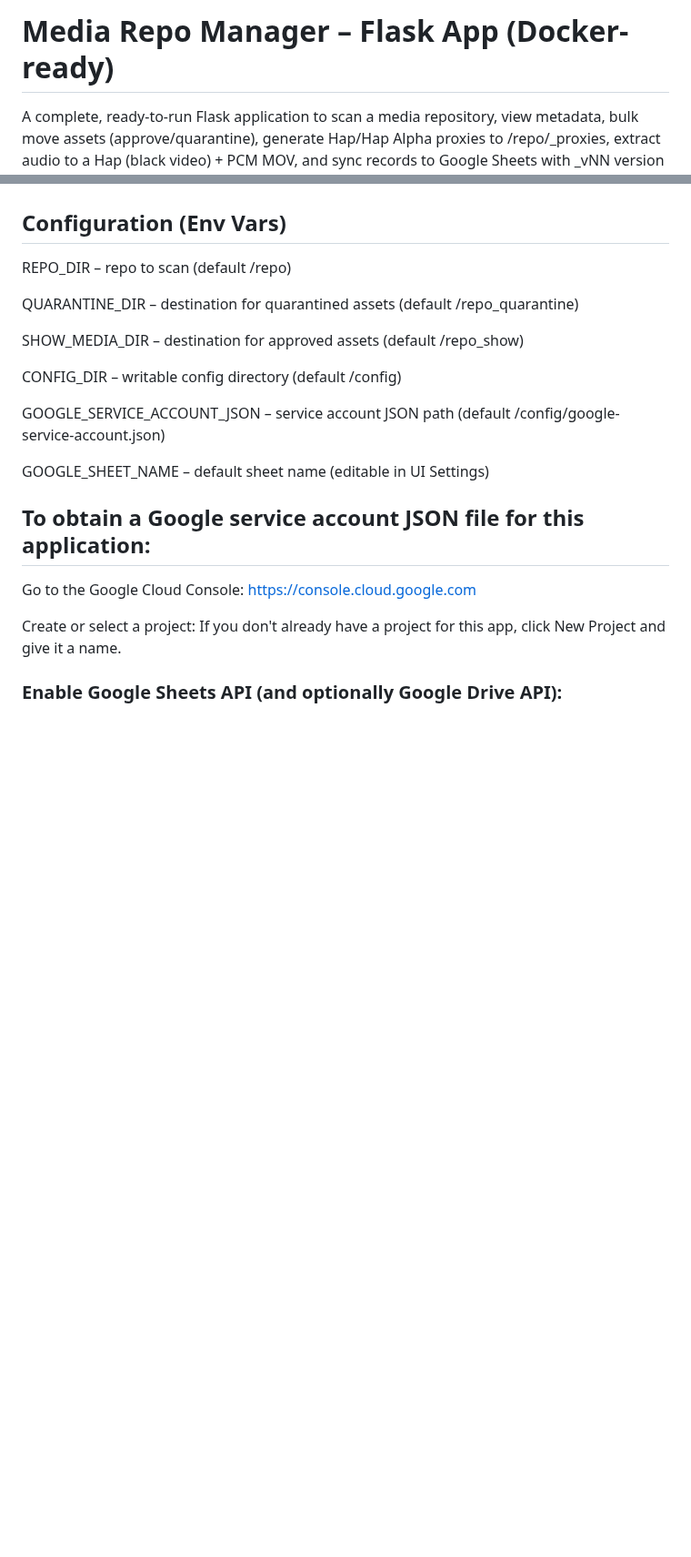
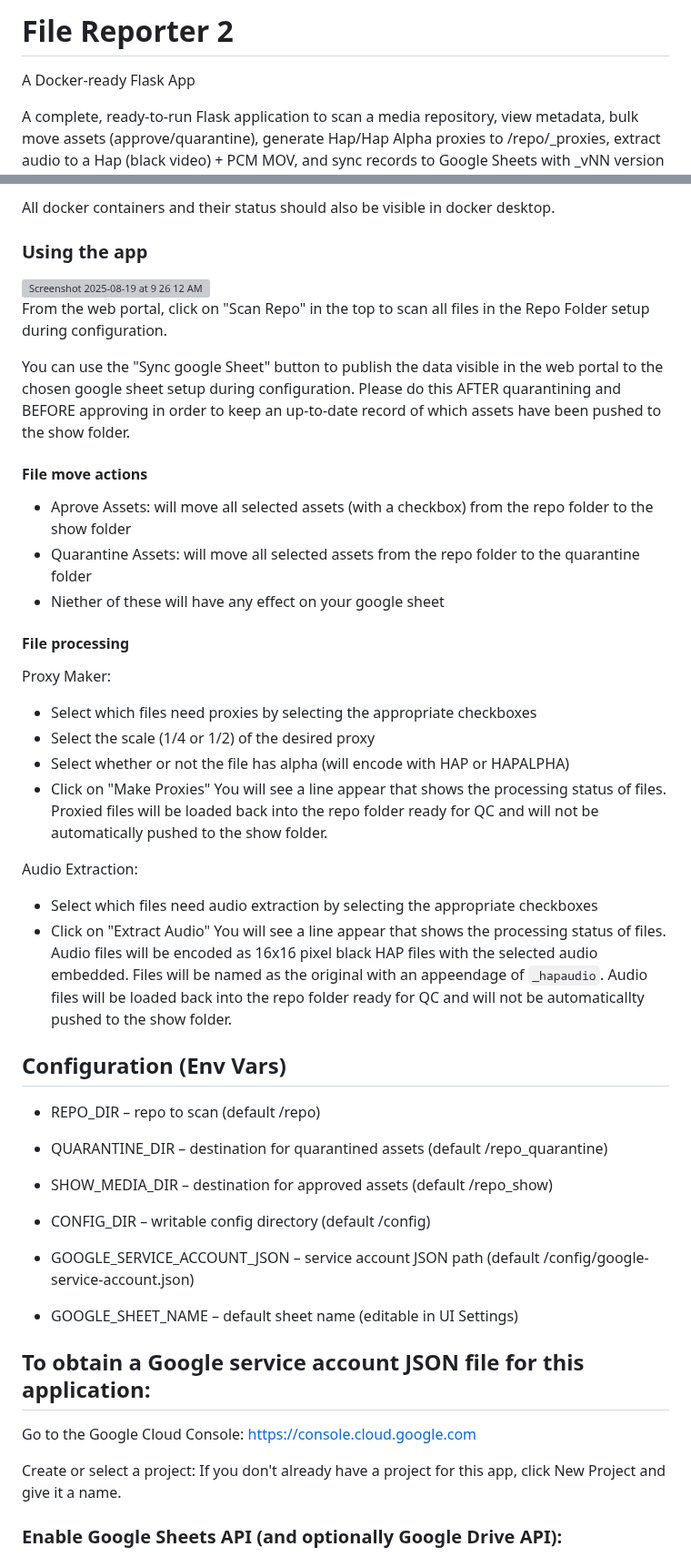
Before and after one commit to KirbyLV/FileReporter2, a Markdown page: readme.md, 2 parts joined by grey strips. Shown at 91% size. Drawn GitHub-style; blank space fills up the shorter version; grey boxes are pictures that could not be loaded.

```diff
--- a/readme.md
+++ b/readme.md
@@ -1,4 +1,5 @@
-# Media Repo Manager – Flask App (Docker-ready)
+# File Reporter 2
+A Docker-ready Flask App
 
 A complete, ready-to-run Flask application to scan a media repository, view metadata, bulk move assets (approve/quarantine), generate Hap/Hap Alpha proxies to /repo/_proxies, extract audio to a Hap (black video) + PCM MOV, and sync records to Google Sheets with _vNN version tracking.
 
@@ -51,15 +85,42 @@ in docker-compose.yml:
+All docker containers and their status should also be visible in docker desktop.
+
+### Using the app
+<img width="1121" height="236" alt="Screenshot 2025-08-19 at 9 26 12 AM" src="https://github.com/user-attachments/assets/50ebd126-82d7-4eb8-8d16-c86eb67f4497" />
+
+From the web portal, click on "Scan Repo" in the top to scan all files in the Repo Folder setup during configuration.
+
+You can use the "Sync google Sheet"  button to publish the data visible in the web portal to the chosen google sheet setup during configuration. Please do this AFTER quarantining and BEFORE approving in order to keep an up-to-date record of which assets have been pushed to the show folder.
+
+#### File move actions
++ Aprove Assets: will move all selected assets (with a checkbox) from the repo folder to the show folder
++ Quarantine Assets: will move all selected assets from the repo folder to the quarantine folder
++ Niether of these will have any effect on your google sheet
+
+#### File processing
+Proxy Maker:
++ Select which files need proxies by selecting the appropriate checkboxes
++ Select the scale (1/4 or 1/2) of the desired proxy
++ Select whether or not the file has alpha (will encode with HAP or HAPALPHA)
++ Click on "Make Proxies"
+  You will see a line appear that shows the processing status of files. Proxied files will be loaded back into the repo folder ready for QC and will not be automatically pushed to the show folder.
+
+Audio Extraction:
++ Select which files need audio extraction by selecting the appropriate checkboxes
++ Click on "Extract Audio"
+  You will see a line appear that shows the processing status of files. Audio files will be encoded as 16x16 pixel black HAP files with the selected audio embedded. Files will be named as the original with an appeendage of `_hapaudio`. Audio files will be loaded back into the repo folder ready for QC and will not be automaticallty pushed to the show folder.
+
 ## Configuration (Env Vars)
-REPO_DIR – repo to scan (default /repo)
+- REPO_DIR – repo to scan (default /repo)
 
-QUARANTINE_DIR – destination for quarantined assets (default /repo_quarantine)
+- QUARANTINE_DIR – destination for quarantined assets (default /repo_quarantine)
 
-SHOW_MEDIA_DIR – destination for approved assets (default /repo_show)
+- SHOW_MEDIA_DIR – destination for approved assets (default /repo_show)
 
-CONFIG_DIR – writable config directory (default /config)
+- CONFIG_DIR – writable config directory (default /config)
 
-GOOGLE_SERVICE_ACCOUNT_JSON – service account JSON path (default /config/google-service-account.json)
+- GOOGLE_SERVICE_ACCOUNT_JSON – service account JSON path (default /config/google-service-account.json)
 
-GOOGLE_SHEET_NAME – default sheet name (editable in UI Settings)
+- GOOGLE_SHEET_NAME – default sheet name (editable in UI Settings)
 
 ## To obtain a Google service account JSON file for this application:
 
```
Also changed, not shown: other parts of readme.md (+35 -2 lines).
